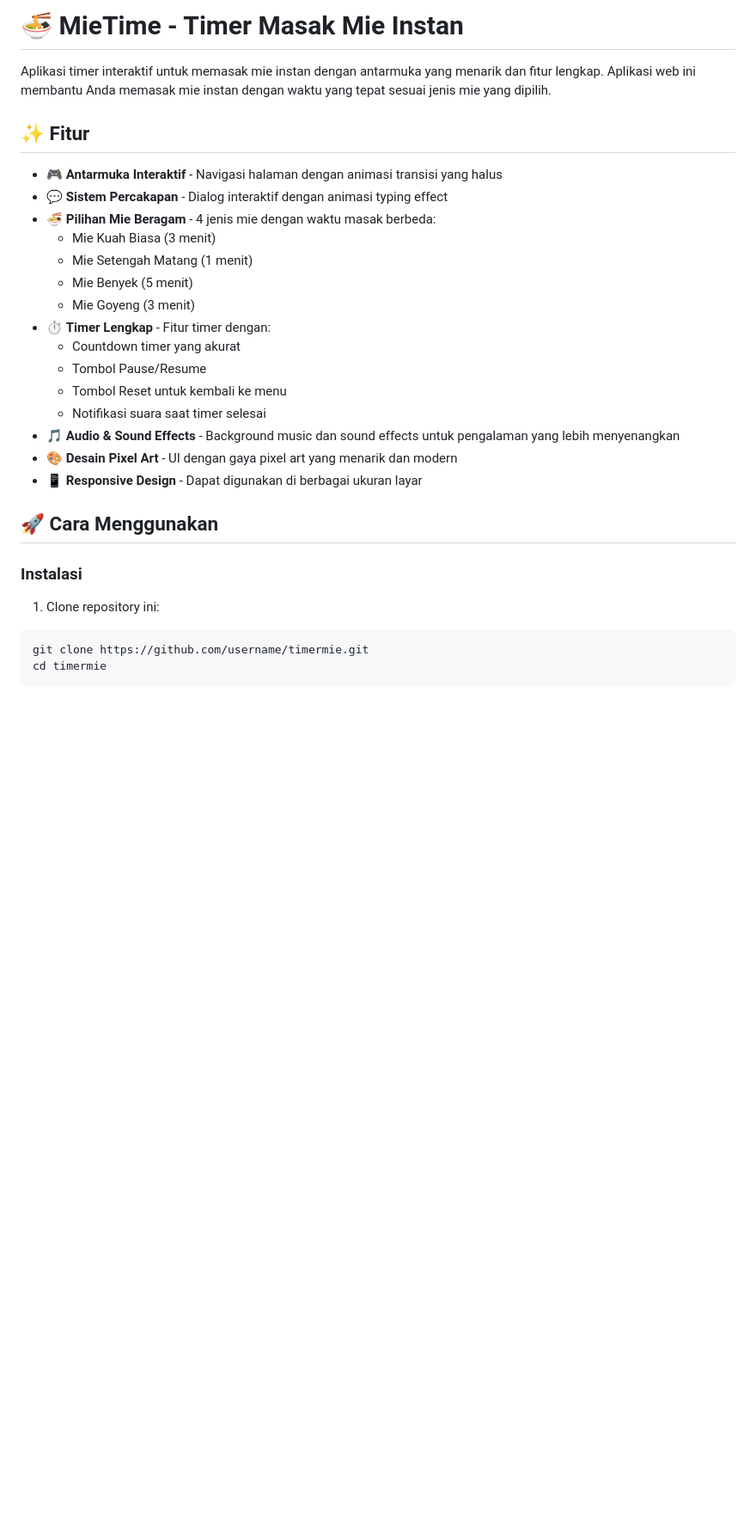
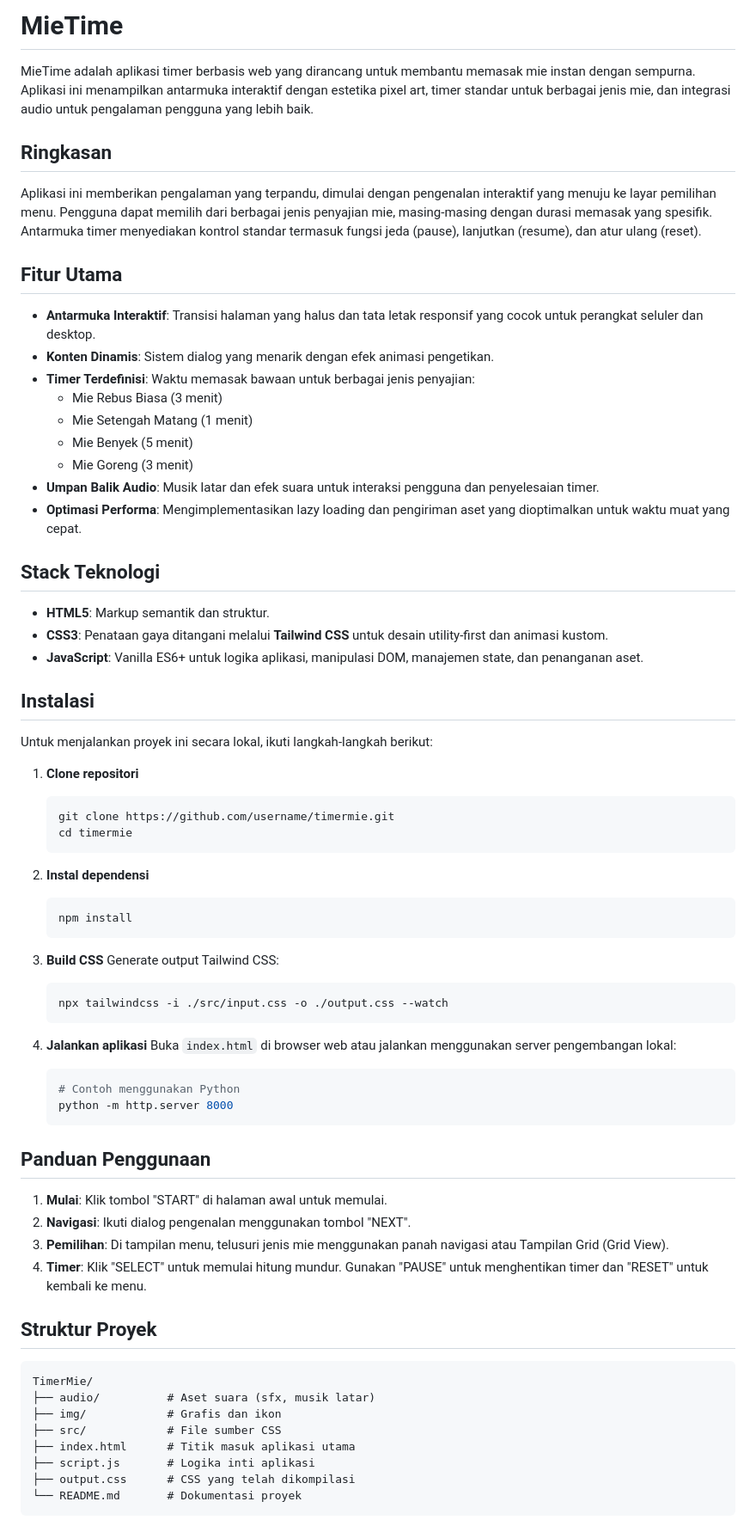
Before and after one commit to Renov30/timer-masak-mie, a Markdown page: README.md, the part around the change printed below. Shown: that part at 86% size. GitHub-like rendering; blank space fills up the shorter version.

````diff
--- a/README.md
+++ b/README.md
@@ -1,32 +1,77 @@
-# 🍜 MieTime - Timer Masak Mie Instan
+# MieTime
 
-Aplikasi timer interaktif untuk memasak mie instan dengan antarmuka yang menarik dan fitur lengkap. Aplikasi web ini membantu Anda memasak mie instan dengan waktu yang tepat sesuai jenis mie yang dipilih.
+MieTime adalah aplikasi timer berbasis web yang dirancang untuk membantu memasak mie instan dengan sempurna. Aplikasi ini menampilkan antarmuka interaktif dengan estetika pixel art, timer standar untuk berbagai jenis mie, dan integrasi audio untuk pengalaman pengguna yang lebih baik.
 
-## ✨ Fitur
+## Ringkasan
 
-- 🎮 **Antarmuka Interaktif** - Navigasi halaman dengan animasi transisi yang halus
-- 💬 **Sistem Percakapan** - Dialog interaktif dengan animasi typing effect
-- 🍜 **Pilihan Mie Beragam** - 4 jenis mie dengan waktu masak berbeda:
-  - Mie Kuah Biasa (3 menit)
+Aplikasi ini memberikan pengalaman yang terpandu, dimulai dengan pengenalan interaktif yang menuju ke layar pemilihan menu. Pengguna dapat memilih dari berbagai jenis penyajian mie, masing-masing dengan durasi memasak yang spesifik. Antarmuka timer menyediakan kontrol standar termasuk fungsi jeda (pause), lanjutkan (resume), dan atur ulang (reset).
+
+## Fitur Utama
+
+- **Antarmuka Interaktif**: Transisi halaman yang halus dan tata letak responsif yang cocok untuk perangkat seluler dan desktop.
+- **Konten Dinamis**: Sistem dialog yang menarik dengan efek animasi pengetikan.
+- **Timer Terdefinisi**: Waktu memasak bawaan untuk berbagai jenis penyajian:
+  - Mie Rebus Biasa (3 menit)
   - Mie Setengah Matang (1 menit)
   - Mie Benyek (5 menit)
-  - Mie Goyeng (3 menit)
-- ⏱️ **Timer Lengkap** - Fitur timer dengan:
-  - Countdown timer yang akurat
-  - Tombol Pause/Resume
-  - Tombol Reset untuk kembali ke menu
-  - Notifikasi suara saat timer selesai
-- 🎵 **Audio & Sound Effects** - Background music dan sound effects untuk pengalaman yang lebih menyenangkan
-- 🎨 **Desain Pixel Art** - UI dengan gaya pixel art yang menarik dan modern
-- 📱 **Responsive Design** - Dapat digunakan di berbagai ukuran layar
+  - Mie Goreng (3 menit)
+- **Umpan Balik Audio**: Musik latar dan efek suara untuk interaksi pengguna dan penyelesaian timer.
+- **Optimasi Performa**: Mengimplementasikan lazy loading dan pengiriman aset yang dioptimalkan untuk waktu muat yang cepat.
 
-## 🚀 Cara Menggunakan
+## Stack Teknologi
 
-### Instalasi
+- **HTML5**: Markup semantik dan struktur.
+- **CSS3**: Penataan gaya ditangani melalui **Tailwind CSS** untuk desain utility-first dan animasi kustom.
+- **JavaScript**: Vanilla ES6+ untuk logika aplikasi, manipulasi DOM, manajemen state, dan penanganan aset.
 
-1. Clone repository ini:
-```bash
-git clone https://github.com/username/timermie.git
-cd timermie
+## Instalasi
+
+Untuk menjalankan proyek ini secara lokal, ikuti langkah-langkah berikut:
+
+1.  **Clone repositori**
+
+    ```bash
+    git clone https://github.com/username/timermie.git
+    cd timermie
+    ```
+
+2.  **Instal dependensi**
+
+    ```bash
+    npm install
+    ```
+
+3.  **Build CSS**
+    Generate output Tailwind CSS:
+
+    ```bash
+    npx tailwindcss -i ./src/input.css -o ./output.css --watch
+    ```
+
+4.  **Jalankan aplikasi**
+    Buka `index.html` di browser web atau jalankan menggunakan server pengembangan lokal:
+    ```bash
+    # Contoh menggunakan Python
+    python -m http.server 8000
+    ```
+
+## Panduan Penggunaan
+
+1.  **Mulai**: Klik tombol "START" di halaman awal untuk memulai.
+2.  **Navigasi**: Ikuti dialog pengenalan menggunakan tombol "NEXT".
+3.  **Pemilihan**: Di tampilan menu, telusuri jenis mie menggunakan panah navigasi atau Tampilan Grid (Grid View).
+4.  **Timer**: Klik "SELECT" untuk memulai hitung mundur. Gunakan "PAUSE" untuk menghentikan timer dan "RESET" untuk kembali ke menu.
+
+## Struktur Proyek
+
+```text
+TimerMie/
+├── audio/          # Aset suara (sfx, musik latar)
+├── img/            # Grafis dan ikon
+├── src/            # File sumber CSS
+├── index.html      # Titik masuk aplikasi utama
+├── script.js       # Logika inti aplikasi
+├── output.css      # CSS yang telah dikompilasi
+└── README.md       # Dokumentasi proyek
 ```
 
````
Also changed, not shown: other parts of README.md (+17 -128 lines).
